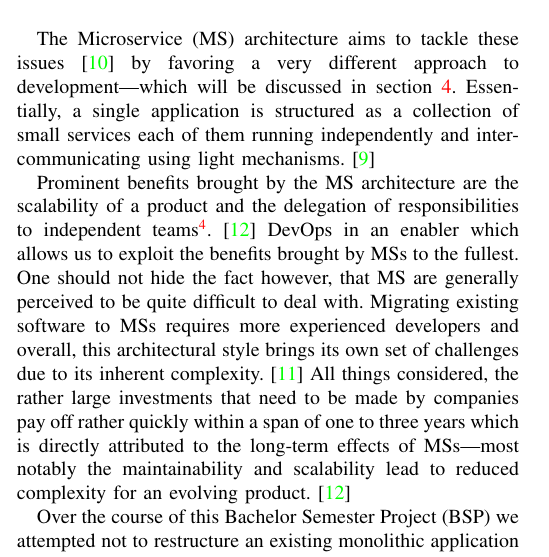
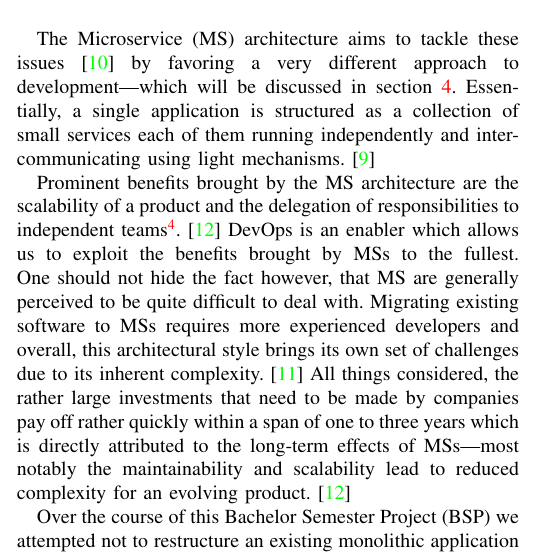
Before and after one commit to niveK77pur/BSP6-Microservices, a LaTeX paper (Final_Report/main.tex, which reads Final_Report/contents/introduction/introduction.tex): part of one column of page 1 of 14, cut so that both start at the same text. Compiled offline with pdfLaTeX.

Commit message:
fix a typo

```diff
--- a/Final_Report/contents/introduction/introduction.tex
+++ b/Final_Report/contents/introduction/introduction.tex
@@ -35,7 +35,7 @@ Prominent benefits brought by the \gls{ms} architecture are the
 scalability of a product and the delegation of responsibilities to
 independent teams\footnote{We also refer to it as
 \nameref{sec:business-capabilities} \cite{ms-definition}}. \cite{ms-migration}
-DevOps in an enabler which allows us to exploit
+DevOps is an enabler which allows us to exploit
 the benefits brought by \glspl{ms} to the fullest.
 One should not hide the fact however,
 that \gls{ms} are generally perceived to be quite difficult to deal
```
Also changed, not shown: Final_Report/main.pdf.
